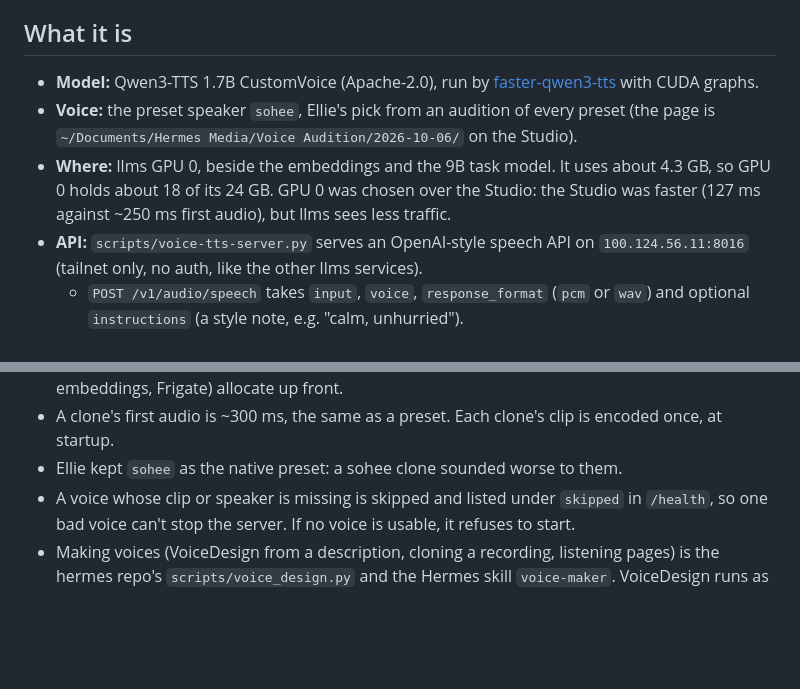
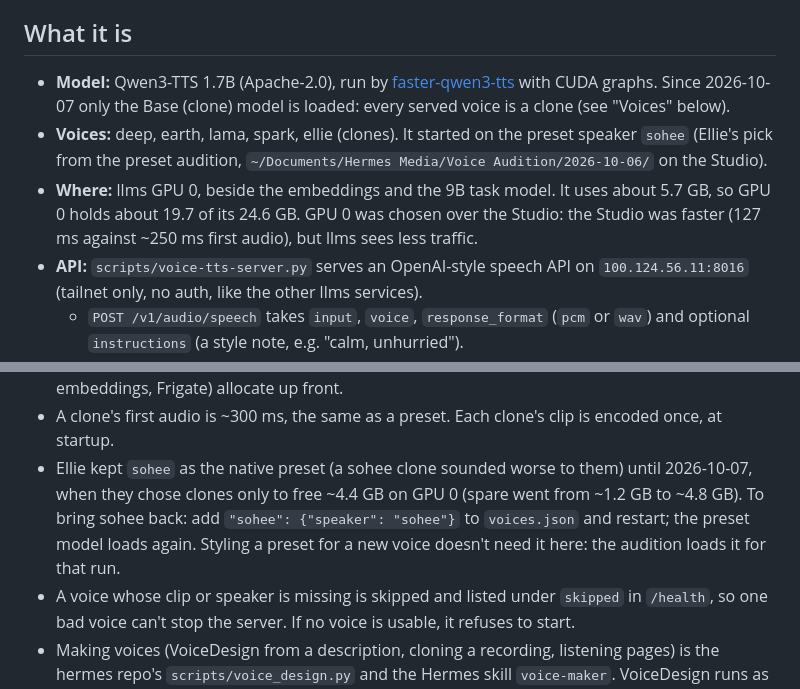
Before and after one commit to Ellian-Eorwyn/llm-stack-manager, a Markdown page: docs/voice-tts.md, 2 parts joined by grey strips. Drawn GitHub-style; blank space fills up the shorter version.

Commit message:
docs(voice-tts): clones only since 10-07 (~4.4 GB freed on GPU 0)
Co-Authored-By: Claude Opus 5.5 <noreply@anthropic.com>

```diff
--- a/docs/voice-tts.md
+++ b/docs/voice-tts.md
@@ -5,12 +5,13 @@ with replies spoken as the model writes them.
 
 ## What it is
 
-- **Model:** Qwen3-TTS 1.7B CustomVoice (Apache-2.0), run by
-  [faster-qwen3-tts](https://github.com/andimarafioti/faster-qwen3-tts) with CUDA graphs.
-- **Voice:** the preset speaker `sohee`, Ellie's pick from an audition of every preset (the page is
-  `~/Documents/Hermes Media/Voice Audition/2026-10-06/` on the Studio).
-- **Where:** llms GPU 0, beside the embeddings and the 9B task model. It uses about 4.3 GB, so GPU 0
-  holds about 18 of its 24 GB. GPU 0 was chosen over the Studio: the Studio was faster (127 ms against
+- **Model:** Qwen3-TTS 1.7B (Apache-2.0), run by
+  [faster-qwen3-tts](https://github.com/andimarafioti/faster-qwen3-tts) with CUDA graphs. Since 2026-10-07
+  only the Base (clone) model is loaded: every served voice is a clone (see "Voices" below).
+- **Voices:** deep, earth, lama, spark, ellie (clones). It started on the preset speaker `sohee` (Ellie's
+  pick from the preset audition, `~/Documents/Hermes Media/Voice Audition/2026-10-06/` on the Studio).
+- **Where:** llms GPU 0, beside the embeddings and the 9B task model. It uses about 5.7 GB, so GPU 0
+  holds about 19.7 of its 24.6 GB. GPU 0 was chosen over the Studio: the Studio was faster (127 ms against
   ~250 ms first audio), but llms sees less traffic.
 - **API:** `scripts/voice-tts-server.py` serves an OpenAI-style speech API on `100.124.56.11:8016`
   (tailnet only, no auth, like the other llms services).
@@ -99,7 +100,10 @@ service once it is idle and checks the voice loaded. By hand: edit `voices.json`
   one process (one CUDA context) leaves ~1.2 GB. The other tenants (9B, embeddings, Frigate)
   allocate up front.
 - A clone's first audio is ~300 ms, the same as a preset. Each clone's clip is encoded once, at startup.
-- Ellie kept `sohee` as the native preset: a sohee clone sounded worse to them.
+- Ellie kept `sohee` as the native preset (a sohee clone sounded worse to them) until 2026-10-07, when
+  they chose clones only to free ~4.4 GB on GPU 0 (spare went from ~1.2 GB to ~4.8 GB). To bring sohee
+  back: add `"sohee": {"speaker": "sohee"}` to `voices.json` and restart; the preset model loads again.
+  Styling a preset for a new voice doesn't need it here: the audition loads it for that run.
 - A voice whose clip or speaker is missing is skipped and listed under `skipped` in `/health`, so
   one bad voice can't stop the server. If no voice is usable, it refuses to start.
 - Making voices (VoiceDesign from a description, cloning a recording, listening pages) is the hermes
```
